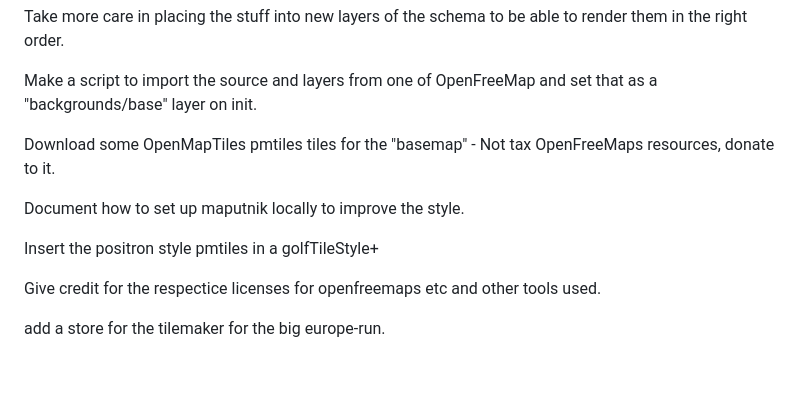
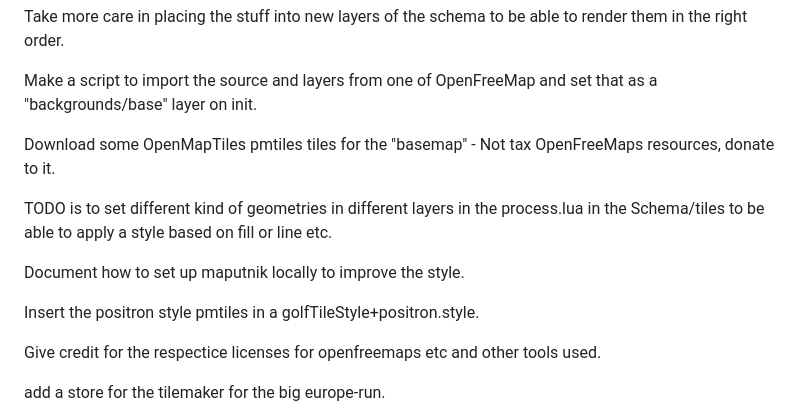
Before and after one commit to HuggeK/golfTiles, a Markdown page: todo.md, the part around the change. Drawn GitHub-style; blank space fills up the shorter version.

Commit message:
Added TODO to adjust the Lua code

```diff
--- a/todo.md
+++ b/todo.md
@@ -5,10 +5,13 @@ Make a script to import the source and layers from one of OpenFreeMap and set th
 Download some OpenMapTiles pmtiles tiles for the "basemap" - Not tax OpenFreeMaps resources, donate to it.
 
 
+TODO is to set different kind of geometries in different layers in the process.lua in the Schema/tiles to be able to apply a style based on fill or line etc.
+
+
 Document how to set up maputnik locally to improve the style.
 
 
-Insert the positron style pmtiles in a golfTileStyle+
+Insert the positron style pmtiles in a golfTileStyle+positron.style.
 
 Give credit for the respectice licenses for openfreemaps etc and other tools used.
 
```
